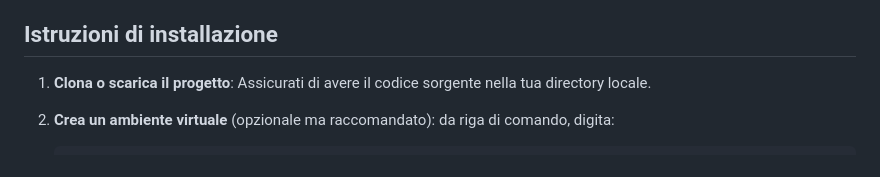
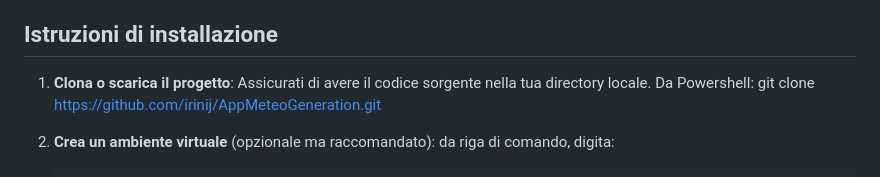
Before and after one commit to irinij/AppMeteoGeneration, a Markdown page: README.md, the part around the change. GitHub-like rendering.

````diff
--- a/README.md
+++ b/README.md
@@ -25,6 +25,7 @@ L'applicazione utilizza le seguenti API esterne gratuite:
 
 ## Istruzioni di installazione
 1. **Clona o scarica il progetto**: Assicurati di avere il codice sorgente nella tua directory locale.
+   Da Powershell: git clone https://github.com/irinij/AppMeteoGeneration.git
 
 2. **Crea un ambiente virtuale** (opzionale ma raccomandato): da riga di comando, digita:
    ```
````
